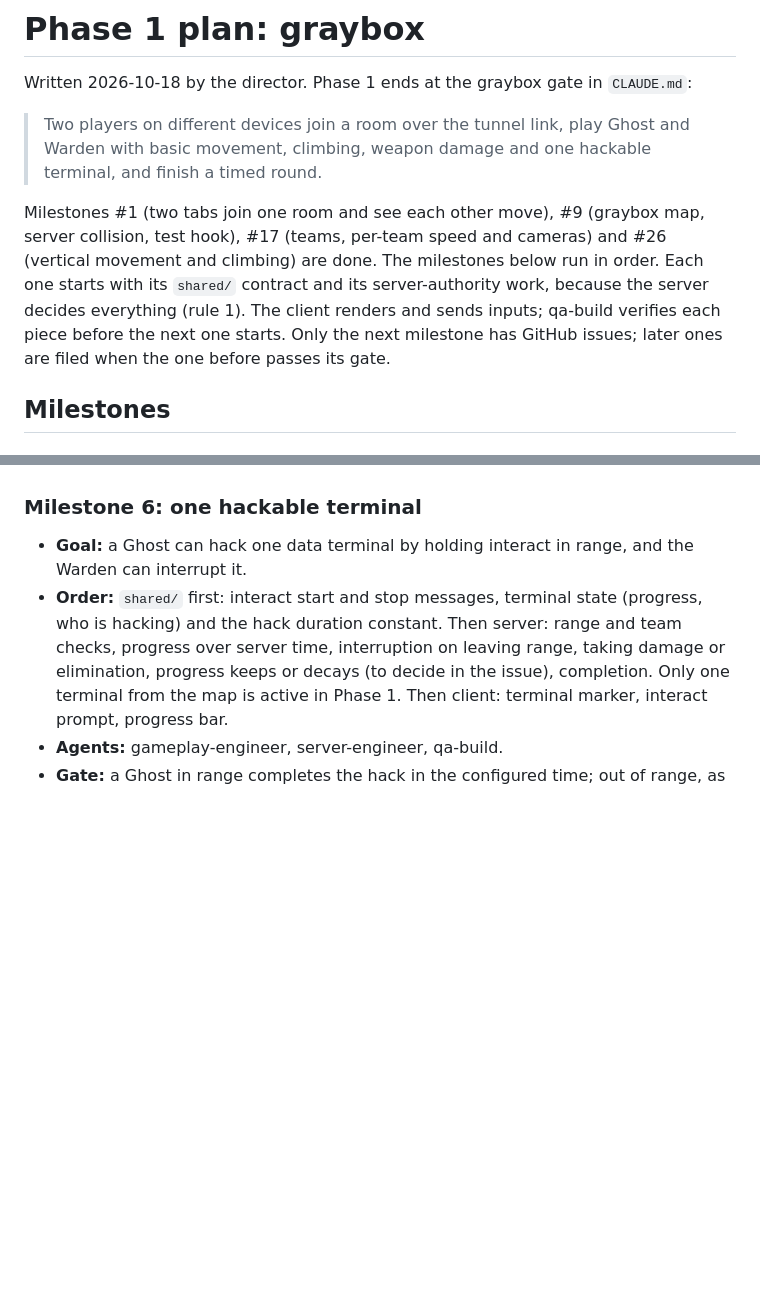
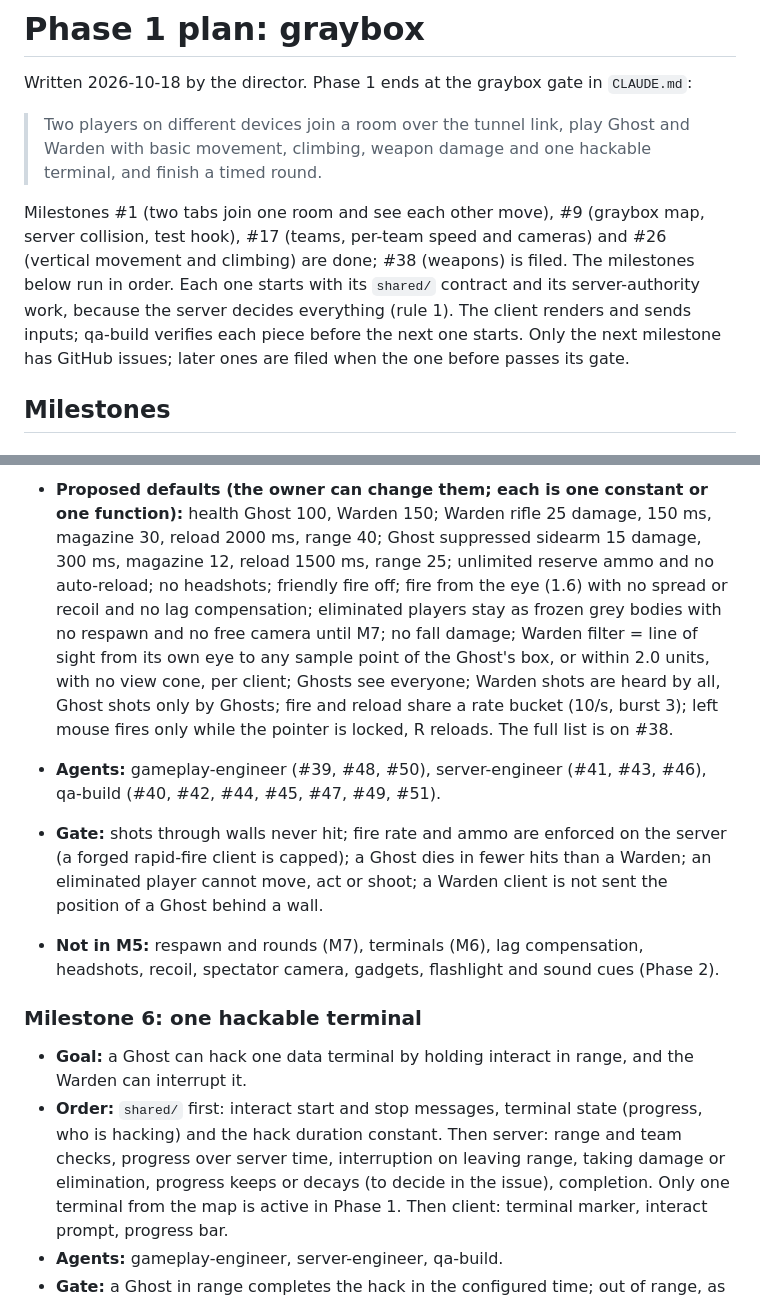
Before and after one commit to Vignex-tech/blacksite, a Markdown page: Docs/phase1-plan.md, 2 parts joined by grey strips. Drawn GitHub-style; blank space fills up the shorter version.

```diff
--- a/Docs/phase1-plan.md
+++ b/Docs/phase1-plan.md
@@ -4,7 +4,7 @@ Written 2026-10-18 by the director. Phase 1 ends at the graybox gate in `CLAUDE.
 
 > Two players on different devices join a room over the tunnel link, play Ghost and Warden with basic movement, climbing, weapon damage and one hackable terminal, and finish a timed round.
 
-Milestones #1 (two tabs join one room and see each other move), #9 (graybox map, server collision, test hook), #17 (teams, per-team speed and cameras) and #26 (vertical movement and climbing) are done. The milestones below run in order. Each one starts with its `shared/` contract and its server-authority work, because the server decides everything (rule 1). The client renders and sends inputs; qa-build verifies each piece before the next one starts. Only the next milestone has GitHub issues; later ones are filed when the one before passes its gate.
+Milestones #1 (two tabs join one room and see each other move), #9 (graybox map, server collision, test hook), #17 (teams, per-team speed and cameras) and #26 (vertical movement and climbing) are done; #38 (weapons) is filed. The milestones below run in order. Each one starts with its `shared/` contract and its server-authority work, because the server decides everything (rule 1). The client renders and sends inputs; qa-build verifies each piece before the next one starts. Only the next milestone has GitHub issues; later ones are filed when the one before passes its gate.
 
 ## Milestones
 
@@ -59,3 +75,7 @@ Milestones #1 (two tabs join one room and see each other move), #9 (graybox map,
+- **Proposed defaults (the owner can change them; each is one constant or one function):** health Ghost 100, Warden 150; Warden rifle 25 damage, 150 ms, magazine 30, reload 2000 ms, range 40; Ghost suppressed sidearm 15 damage, 300 ms, magazine 12, reload 1500 ms, range 25; unlimited reserve ammo and no auto-reload; no headshots; friendly fire off; fire from the eye (1.6) with no spread or recoil and no lag compensation; eliminated players stay as frozen grey bodies with no respawn and no free camera until M7; no fall damage; Warden filter = line of sight from its own eye to any sample point of the Ghost's box, or within 2.0 units, with no view cone, per client; Ghosts see everyone; Warden shots are heard by all, Ghost shots only by Ghosts; fire and reload share a rate bucket (10/s, burst 3); left mouse fires only while the pointer is locked, R reloads. The full list is on #38.
+- **Agents:** gameplay-engineer (#39, #48, #50), server-engineer (#41, #43, #46), qa-build (#40, #42, #44, #45, #47, #49, #51).
+- **Gate:** shots through walls never hit; fire rate and ammo are enforced on the server (a forged rapid-fire client is capped); a Ghost dies in fewer hits than a Warden; an eliminated player cannot move, act or shoot; a Warden client is not sent the position of a Ghost behind a wall.
+- **Not in M5:** respawn and rounds (M7), terminals (M6), lag compensation, headshots, recoil, spectator camera, gadgets, flashlight and sound cues (Phase 2).
 
 ### Milestone 6: one hackable terminal
 - **Goal:** a Ghost can hack one data terminal by holding interact in range, and the Warden can interrupt it.
```
Also changed, not shown: other parts of Docs/phase1-plan.md (+22 -6 lines), Docs/handoff.md (+1 -1 lines).
